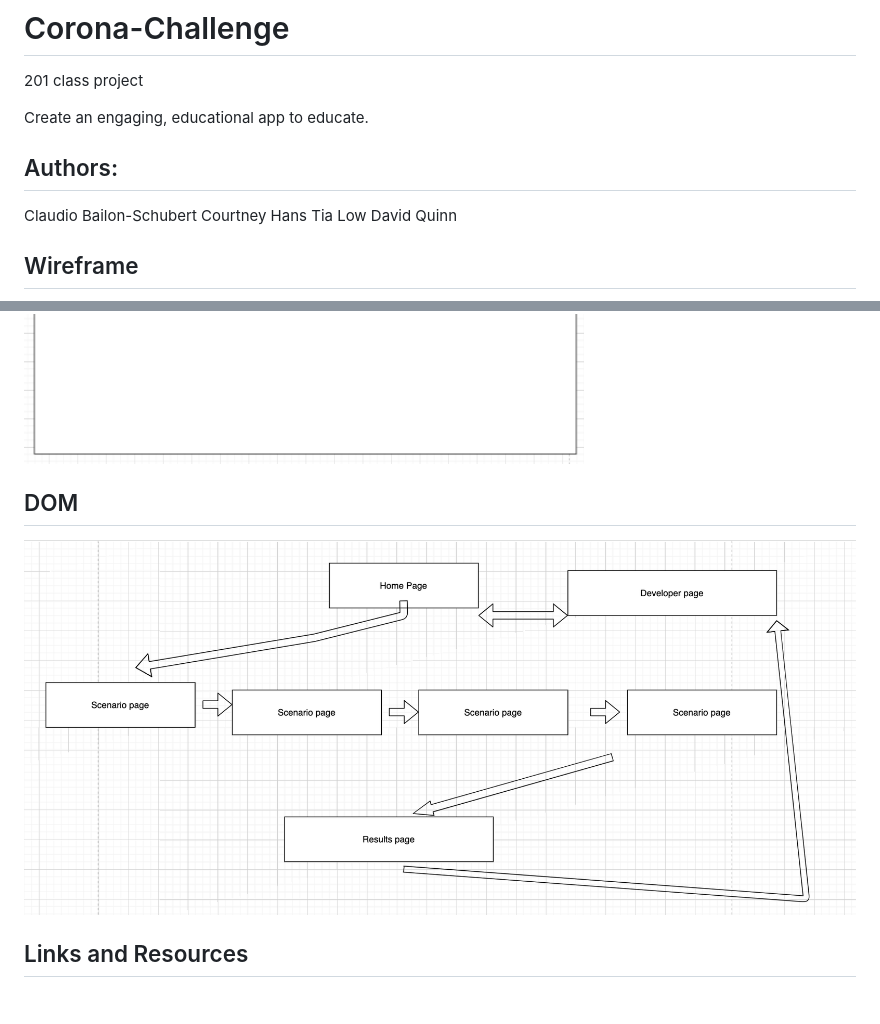
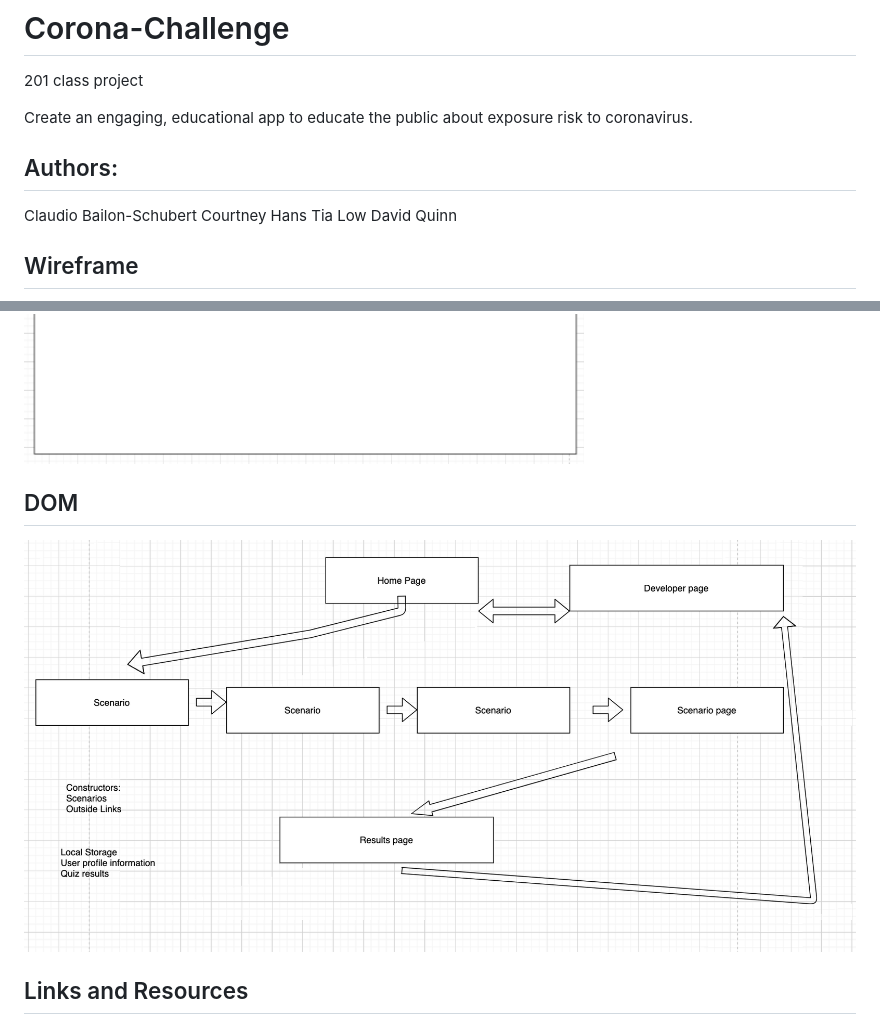
Before and after one commit to Team-Daphne/Corona-Challenge, a Markdown page: README.md, 2 parts joined by grey strips. Rendered like a GitHub page; pictures changed too: images/dom.png; blank space fills up the shorter version.

```diff
--- a/README.md
+++ b/README.md
@@ -1,15 +1,13 @@
 # Corona-Challenge
 201 class project
 
-Create an engaging, educational app to educate.
-
+Create an engaging, educational app to educate the public about exposure risk to coronavirus.
 
 ## Authors:
 Claudio Bailon-Schubert
 Courtney Hans
 Tia Low
 David Quinn
-
 
 ## Wireframe
 
@@ -18,9 +16,7 @@ David Quinn
 ![Results page](images/results-page.png)
 ![Developer page](images/developer-page.png)
 
-
 ## DOM
 ![DOM](images/dom.png)
 
-
 ## Links and Resources
```
Also changed, not shown: other parts of README.md (+1 -2 lines).
